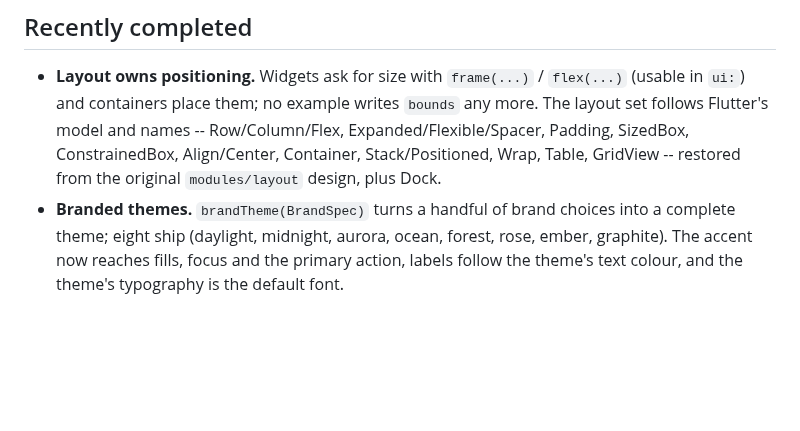
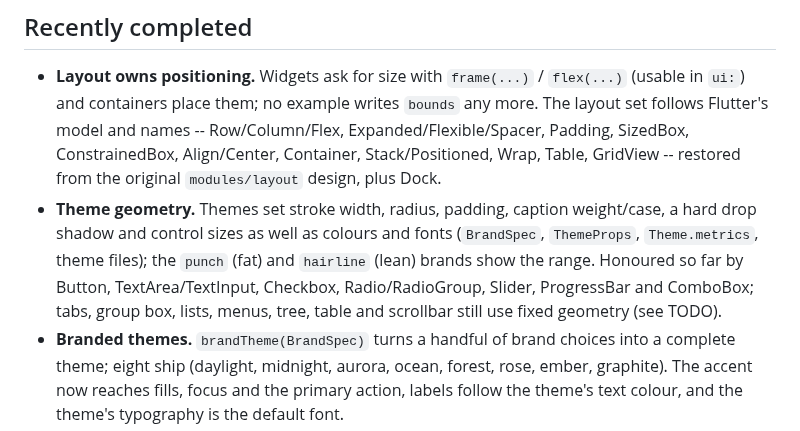
Before and after one commit to kobi2187/rui2, a Markdown page: STATUS.md, the part around the change. Drawn GitHub-style; blank space fills up the shorter version.

Commit message:
Resolve theme-default sizes for callers; test runtime theme switch
Export the resolved accessors (TextArea inset and fontSizeOf, ComboBox
closedHeight) now that fontSize, padding and boxHeight default to "from the
theme", and use them in the one test that read the raw padding. Add a test
that lays out the same widgets under punch then hairline. Crop and link the
punch/hairline screenshots; note theme geometry in STATUS.

Co-Authored-By: Claude Sonnet 5.5 <noreply@anthropic.com>
Claude-Session: https://claude.ai/code/session_01U5K3KGqjsGPeaG3vg6QURw

```diff
--- a/STATUS.md
+++ b/STATUS.md
@@ -155,6 +155,13 @@ SizedBox, Align, Container, Stack/Positioned, Wrap, Table, GridView).
   Row/Column/Flex, Expanded/Flexible/Spacer, Padding, SizedBox,
   ConstrainedBox, Align/Center, Container, Stack/Positioned, Wrap, Table,
   GridView -- restored from the original `modules/layout` design, plus Dock.
+- **Theme geometry.** Themes set stroke width, radius, padding, caption
+  weight/case, a hard drop shadow and control sizes as well as colours and
+  fonts (`BrandSpec`, `ThemeProps`, `Theme.metrics`, theme files); the `punch`
+  (fat) and `hairline` (lean) brands show the range. Honoured so far by
+  Button, TextArea/TextInput, Checkbox, Radio/RadioGroup, Slider,
+  ProgressBar and ComboBox; tabs, group box, lists, menus, tree, table and
+  scrollbar still use fixed geometry (see TODO).
 - **Branded themes.** `brandTheme(BrandSpec)` turns a handful of brand
   choices into a complete theme; eight ship (daylight, midnight, aurora,
   ocean, forest, rose, ember, graphite). The accent now reaches fills,
```
Also changed, not shown: README.md (+5 -0 lines), docs/theme_hairline.png, docs/theme_punch.png, 4 other files.
